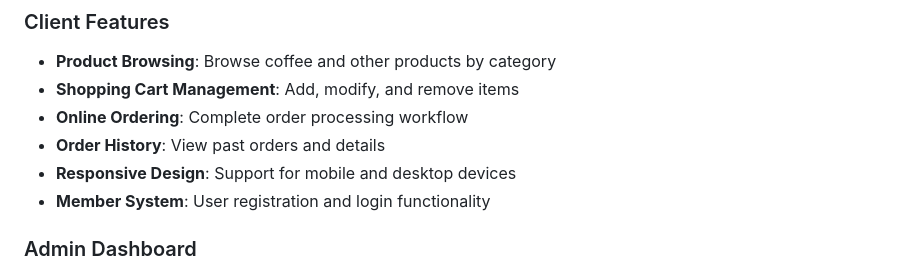
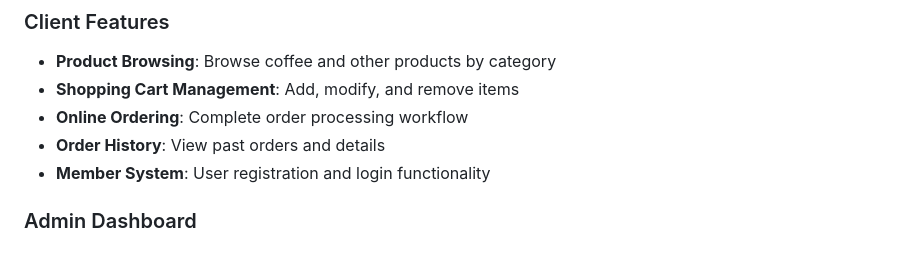
Before and after one commit to JescYip/ISOM5260_CoffeeShop_Project, a Markdown page: README.md, the part around the change. Drawn GitHub-style.

Commit message:
Remove responsive design feature from README
Removed mention of responsive design from features list.

```diff
--- a/README.md
+++ b/README.md
@@ -9,7 +9,6 @@ A comprehensive coffee shop ordering system with modern user interface, database
 - **Shopping Cart Management**: Add, modify, and remove items
 - **Online Ordering**: Complete order processing workflow
 - **Order History**: View past orders and details
-- **Responsive Design**: Support for mobile and desktop devices
 - **Member System**: User registration and login functionality
 
 ### Admin Dashboard
```
